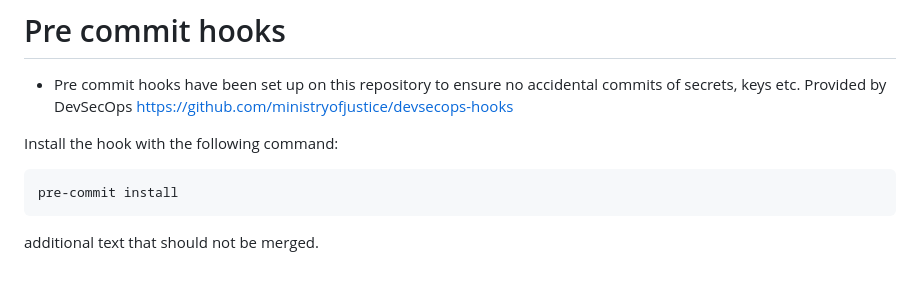
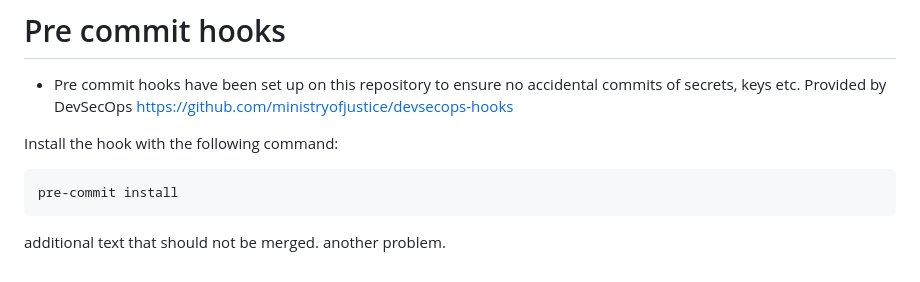
Before and after one commit to ministryofjustice/payforlegalaid, a Markdown page: README.md, the part around the change. Rendered like a GitHub page.

Commit message:
feat: new feature.

````diff
--- a/README.md
+++ b/README.md
@@ -471,3 +471,4 @@ pre-commit install
 ```
 
 additional text that should not be merged.
+another problem.
````
